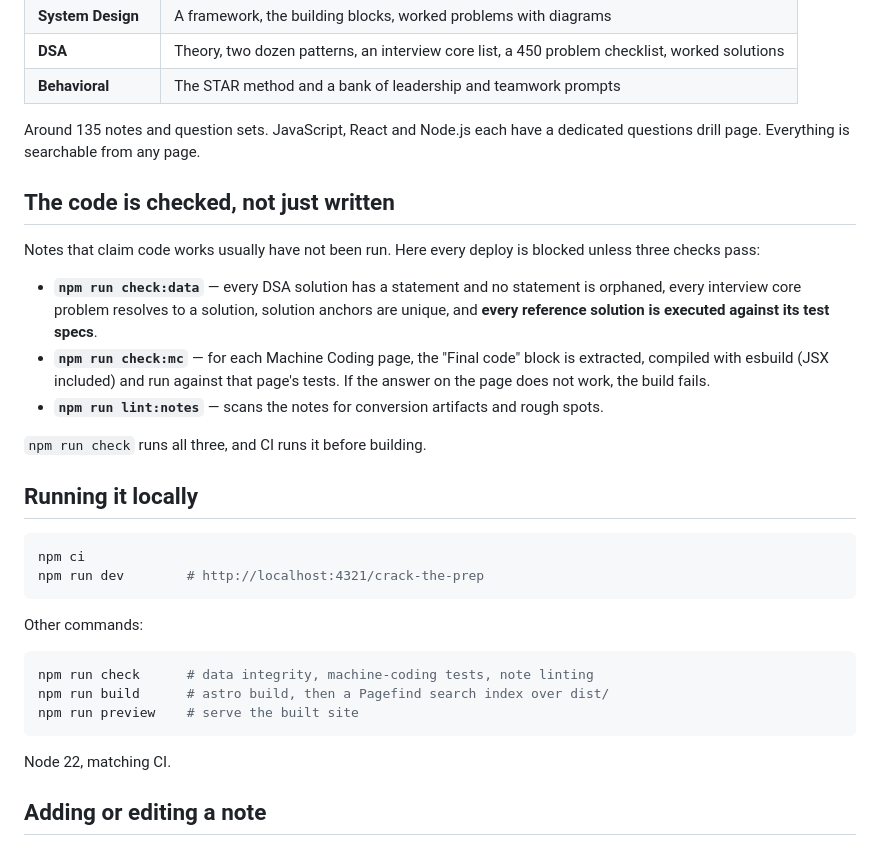
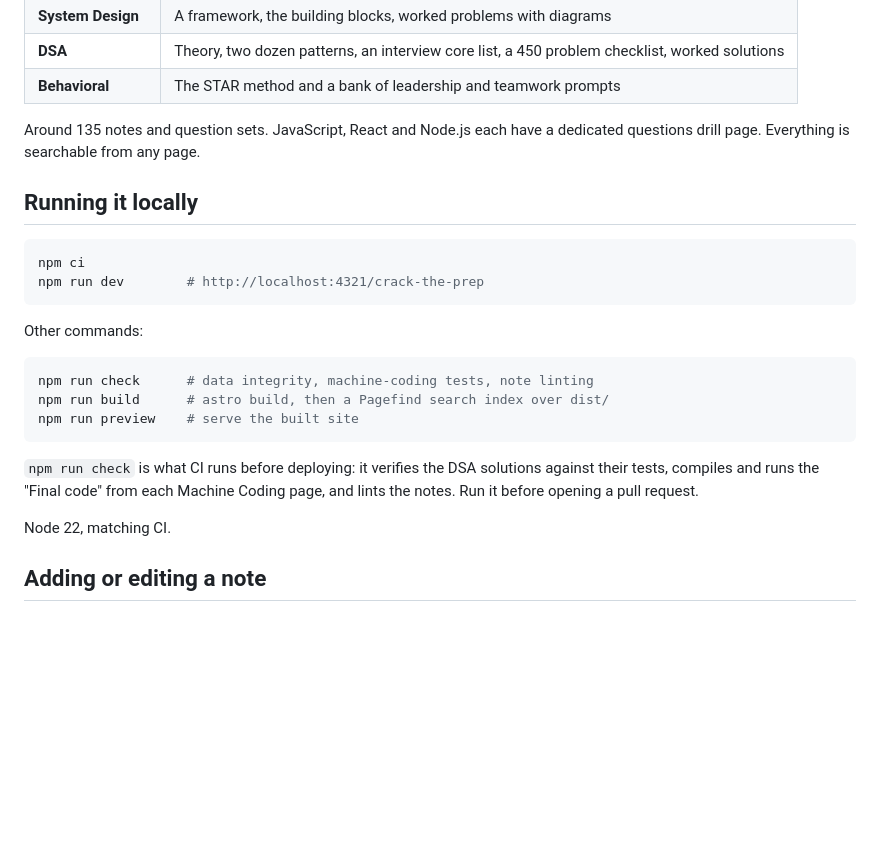
Before and after one commit to rishabhsisodiya/crack-the-prep, a Markdown page: README.md, the part around the change. Rendered like a GitHub page; blank space fills up the shorter version.

Commit message:
chore: remove redundant checks section from README for clarity

````diff
--- a/README.md
+++ b/README.md
@@ -21,21 +21,6 @@ worked examples in one place.
 Around 135 notes and question sets. JavaScript, React and Node.js each have a dedicated
 questions drill page. Everything is searchable from any page.
 
-## The code is checked, not just written
-
-Notes that claim code works usually have not been run. Here every deploy is blocked unless
-three checks pass:
-
-- **`npm run check:data`** — every DSA solution has a statement and no statement is orphaned,
-  every interview core problem resolves to a solution, solution anchors are unique, and
-  **every reference solution is executed against its test specs**.
-- **`npm run check:mc`** — for each Machine Coding page, the "Final code" block is extracted,
-  compiled with esbuild (JSX included) and run against that page's tests. If the answer on the
-  page does not work, the build fails.
-- **`npm run lint:notes`** — scans the notes for conversion artifacts and rough spots.
-
-`npm run check` runs all three, and CI runs it before building.
-
 ## Running it locally
 
 ```bash
@@ -50,6 +35,10 @@ npm run check      # data integrity, machine-coding tests, note linting
 npm run build      # astro build, then a Pagefind search index over dist/
 npm run preview    # serve the built site
 ```
+
+`npm run check` is what CI runs before deploying: it verifies the DSA solutions against
+their tests, compiles and runs the "Final code" from each Machine Coding page, and lints the
+notes. Run it before opening a pull request.
 
 Node 22, matching CI.
 
````
